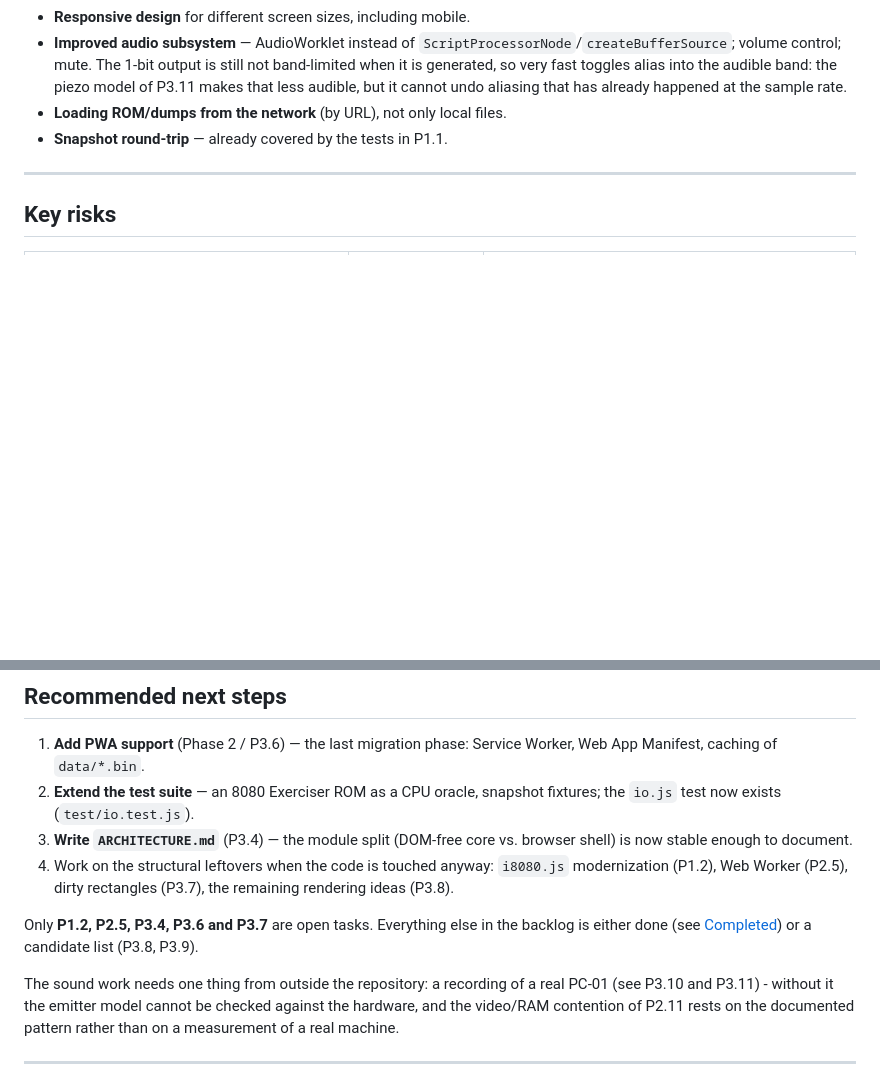
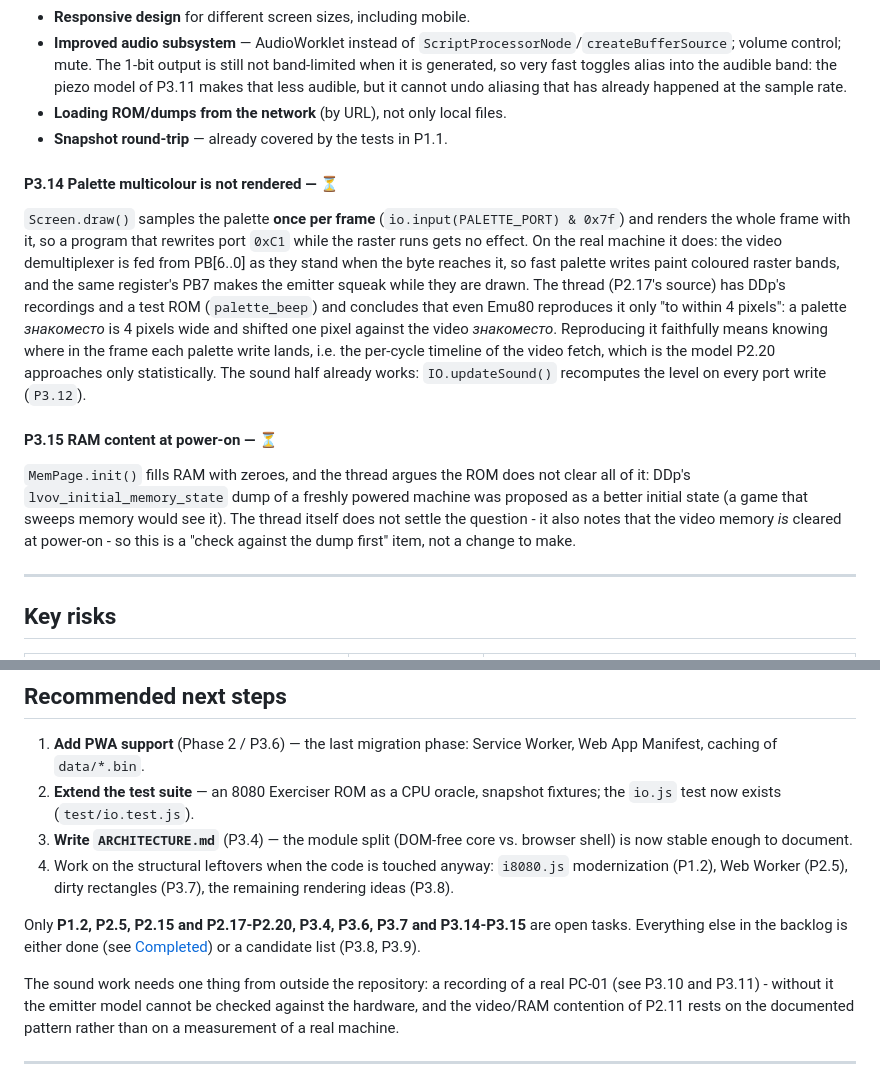
Before and after one commit to dolgarev/emulator-pc01-lviv, a Markdown page: CODE_REVIEW.md, 2 parts joined by grey strips. Rendered like a GitHub page; blank space fills up the shorter version.

```diff
--- a/CODE_REVIEW.md
+++ b/CODE_REVIEW.md
@@ -403,6 +464,28 @@ color filters, animations, statistics.
 - **Loading ROM/dumps from the network** (by URL), not only local files.
 - **Snapshot round-trip** — already covered by the tests in P1.1.
 
+#### P3.14 Palette multicolour is not rendered — ⏳
+
+`Screen.draw()` samples the palette **once per frame** (`io.input(PALETTE_PORT) & 0x7f`) and
+renders the whole frame with it, so a program that rewrites port `0xC1` while the raster
+runs gets no effect. On the real machine it does: the video demultiplexer is fed from PB[6..0]
+as they stand when the byte reaches it, so fast palette writes paint coloured raster bands,
+and the same register's PB7 makes the emitter squeak while they are drawn. The thread
+(P2.17's source) has DDp's recordings and a test ROM (`palette_beep`) and concludes that
+even Emu80 reproduces it only "to within 4 pixels": a palette *знакоместо* is 4 pixels wide
+and shifted one pixel against the video *знакоместо*. Reproducing it faithfully means
+knowing where in the frame each palette write lands, i.e. the per-cycle timeline of the
+video fetch, which is the model P2.20 approaches only statistically. The sound half already
+works: `IO.updateSound()` recomputes the level on every port write (`P3.12`).
+
+#### P3.15 RAM content at power-on — ⏳
+
+`MemPage.init()` fills RAM with zeroes, and the thread argues the ROM does not clear all of
+it: DDp's `lvov_initial_memory_state` dump of a freshly powered machine was proposed as a
+better initial state (a game that sweeps memory would see it). The thread itself does not
+settle the question - it also notes that the video memory *is* cleared at power-on - so this
+is a "check against the dump first" item, not a change to make.
+
 ---
 
 ## Key risks
@@ -428,8 +511,9 @@ color filters, animations, statistics.
 4. Work on the structural leftovers when the code is touched anyway: `i8080.js` modernization (P1.2),
    Web Worker (P2.5), dirty rectangles (P3.7), the remaining rendering ideas (P3.8).
 
-Only **P1.2, P2.5, P3.4, P3.6 and P3.7** are open tasks. Everything else in the backlog is
-either done (see [Completed](#completed)) or a candidate list (P3.8, P3.9).
+Only **P1.2, P2.5, P2.15 and P2.17-P2.20, P3.4, P3.6, P3.7 and P3.14-P3.15** are open tasks.
+Everything else in the backlog is either done (see [Completed](#completed)) or a candidate
+list (P3.8, P3.9).
 
 The sound work needs one thing from outside the repository: a recording of a real PC-01 (see P3.10 and
 P3.11) - without it the emitter model cannot be checked against the hardware, and the video/RAM
```
Also changed, not shown: other parts of CODE_REVIEW.md (+62 -1 lines).
